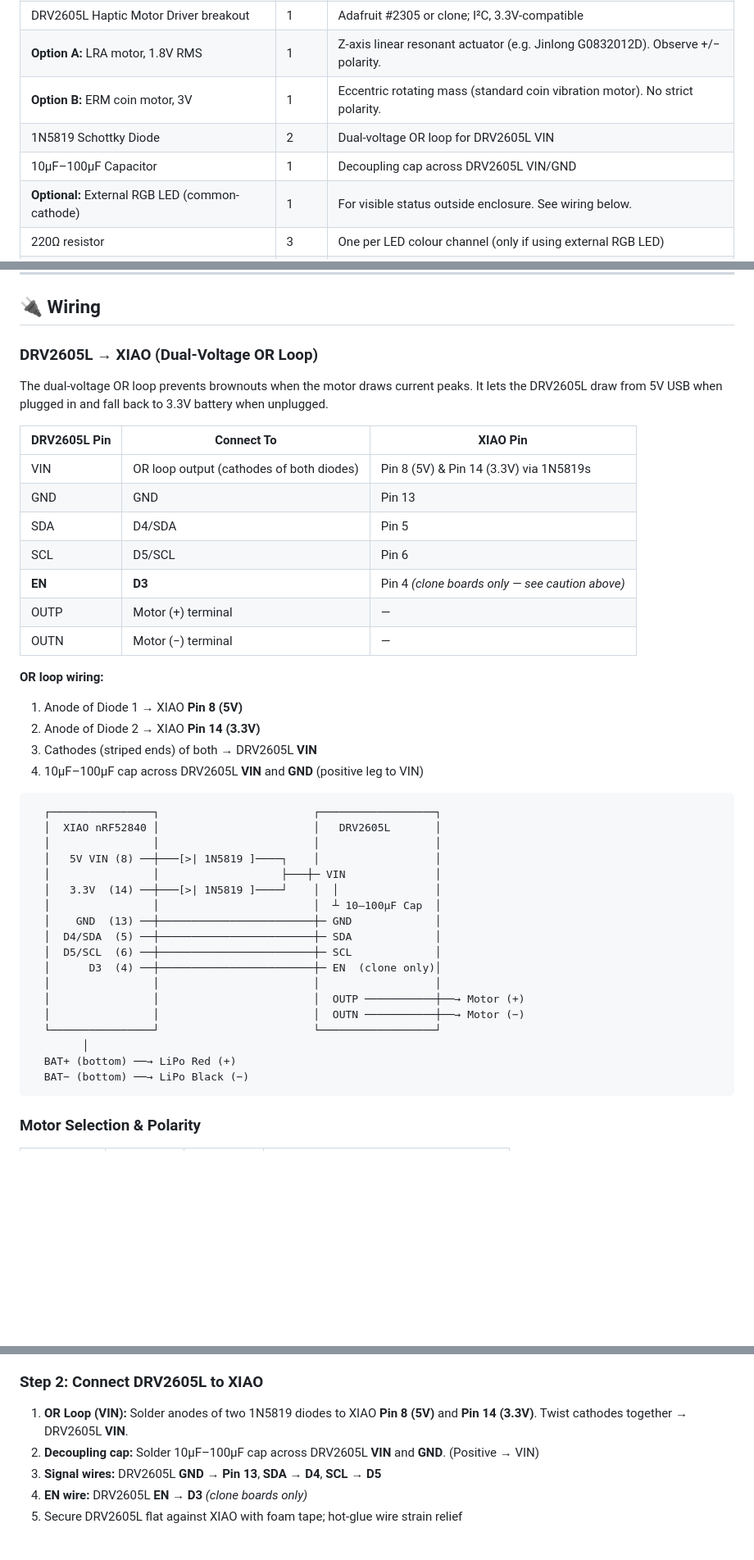
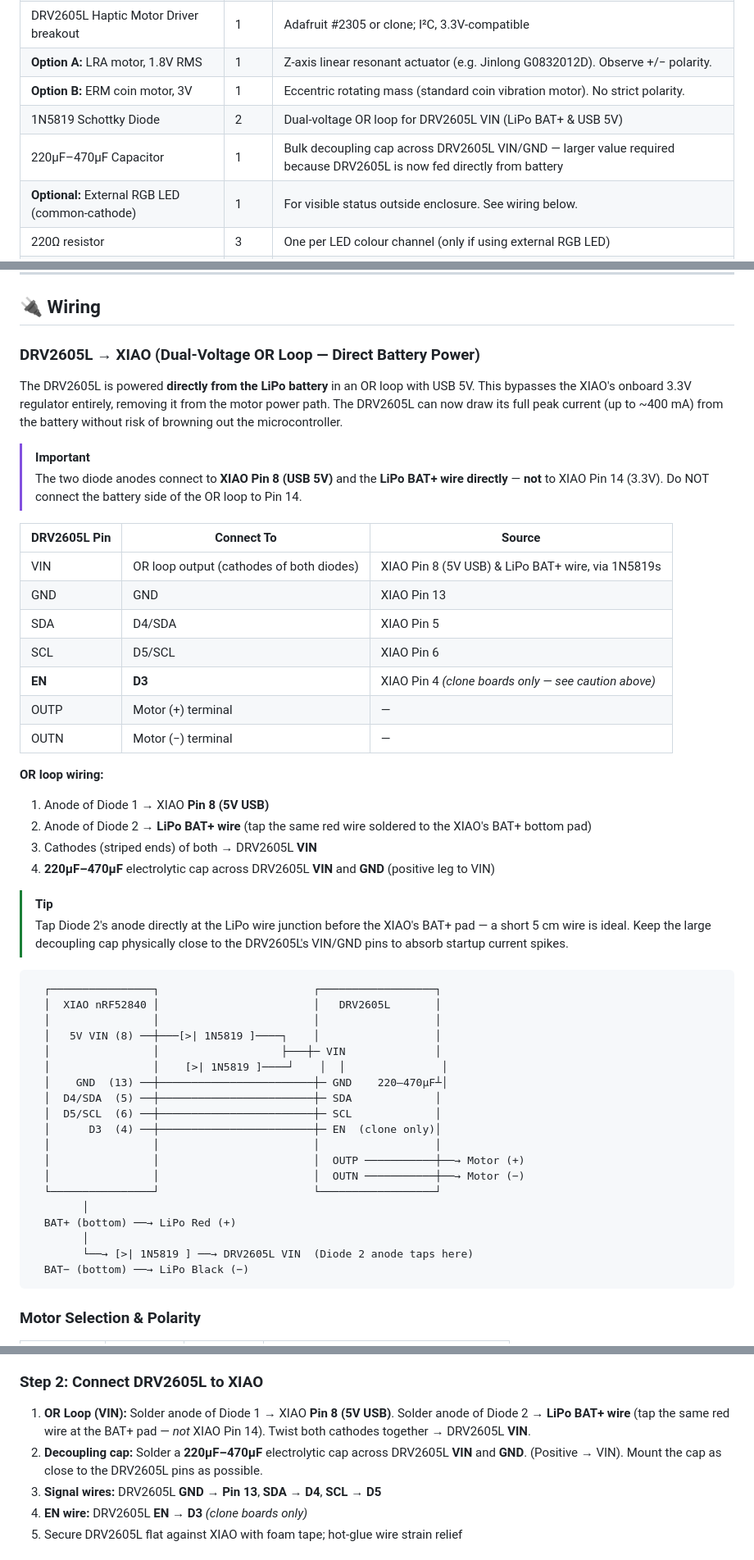
Before and after one commit to The-Wannabe-Scientist/Touch-Assay-Timer-Ag, a Markdown page: armband_build_guide.md, 3 parts joined by grey strips. Shown at 82% size. Drawn GitHub-style; blank space fills up the shorter version.

Commit message:
docs: Update DRV2605L power wiring to bypass XIAO 3.3V regulator

````diff
--- a/armband_build_guide.md
+++ b/armband_build_guide.md
@@ -13,8 +13,8 @@
 | DRV2605L Haptic Motor Driver breakout | 1 | Adafruit #2305 or clone; I²C, 3.3V-compatible |
 | **Option A:** LRA motor, 1.8V RMS | 1 | Z-axis linear resonant actuator (e.g. Jinlong G0832012D). Observe +/− polarity. |
 | **Option B:** ERM coin motor, 3V | 1 | Eccentric rotating mass (standard coin vibration motor). No strict polarity. |
-| 1N5819 Schottky Diode | 2 | Dual-voltage OR loop for DRV2605L VIN |
-| 10µF–100µF Capacitor | 1 | Decoupling cap across DRV2605L VIN/GND |
+| 1N5819 Schottky Diode | 2 | Dual-voltage OR loop for DRV2605L VIN (LiPo BAT+ & USB 5V) |
+| 220µF–470µF Capacitor | 1 | Bulk decoupling cap across DRV2605L VIN/GND — larger value required because DRV2605L is now fed directly from battery |
 | **Optional:** External RGB LED (common-cathode) | 1 | For visible status outside enclosure. See wiring below. |
 | 220Ω resistor | 3 | One per LED colour channel (only if using external RGB LED) |
 | Jumper wires / pin headers | — | SDA, SCL, VIN, GND, EN from XIAO to DRV2605L |
@@ -76,25 +76,31 @@ D6  │ 7         8│ VIN (5V from USB)
 
 ## 🔌 Wiring
 
-### DRV2605L → XIAO (Dual-Voltage OR Loop)
+### DRV2605L → XIAO (Dual-Voltage OR Loop — Direct Battery Power)
 
-The dual-voltage OR loop prevents brownouts when the motor draws current peaks. It lets the DRV2605L draw from 5V USB when plugged in and fall back to 3.3V battery when unplugged.
+The DRV2605L is powered **directly from the LiPo battery** in an OR loop with USB 5V. This bypasses the XIAO's onboard 3.3V regulator entirely, removing it from the motor power path. The DRV2605L can now draw its full peak current (up to ~400 mA) from the battery without risk of browning out the microcontroller.
 
-| DRV2605L Pin | Connect To | XIAO Pin |
+> [!IMPORTANT]
+> The two diode anodes connect to **XIAO Pin 8 (USB 5V)** and the **LiPo BAT+ wire directly** — **not** to XIAO Pin 14 (3.3V). Do NOT connect the battery side of the OR loop to Pin 14.
+
+| DRV2605L Pin | Connect To | Source |
 |---|---|---|
-| VIN | OR loop output (cathodes of both diodes) | Pin 8 (5V) & Pin 14 (3.3V) via 1N5819s |
-| GND | GND | Pin 13 |
-| SDA | D4/SDA | Pin 5 |
-| SCL | D5/SCL | Pin 6 |
-| **EN** | **D3** | Pin 4 *(clone boards only — see caution above)* |
+| VIN | OR loop output (cathodes of both diodes) | XIAO Pin 8 (5V USB) & LiPo BAT+ wire, via 1N5819s |
+| GND | GND | XIAO Pin 13 |
+| SDA | D4/SDA | XIAO Pin 5 |
+| SCL | D5/SCL | XIAO Pin 6 |
+| **EN** | **D3** | XIAO Pin 4 *(clone boards only — see caution above)* |
 | OUTP | Motor (+) terminal | — |
 | OUTN | Motor (−) terminal | — |
 
 **OR loop wiring:**
-1. Anode of Diode 1 → XIAO **Pin 8 (5V)**
-2. Anode of Diode 2 → XIAO **Pin 14 (3.3V)**
+1. Anode of Diode 1 → XIAO **Pin 8 (5V USB)**
+2. Anode of Diode 2 → **LiPo BAT+ wire** (tap the same red wire soldered to the XIAO's BAT+ bottom pad)
 3. Cathodes (striped ends) of both → DRV2605L **VIN**
-4. 10µF–100µF cap across DRV2605L **VIN** and **GND** (positive leg to VIN)
+4. **220µF–470µF** electrolytic cap across DRV2605L **VIN** and **GND** (positive leg to VIN)
+
+> [!TIP]
+> Tap Diode 2's anode directly at the LiPo wire junction before the XIAO's BAT+ pad — a short 5 cm wire is ideal. Keep the large decoupling cap physically close to the DRV2605L's VIN/GND pins to absorb startup current spikes.
 
 ```text
   ┌────────────────┐                        ┌──────────────────┐
@@ -102,9 +108,8 @@ The dual-voltage OR loop prevents brownouts when the motor draws current peaks.
   │                │                        │                  │
   │   5V VIN (8) ──┼───[>| 1N5819 ]────┐    │                  │
   │                │                   ├───┼─ VIN              │
-  │   3.3V  (14) ──┼───[>| 1N5819 ]────┘    │  │               │
-  │                │                        │  ┴ 10–100µF Cap  │
-  │    GND  (13) ──┼────────────────────────┼─ GND             │
+  │                │    [>| 1N5819 ]────┘    │  │               │
+  │    GND  (13) ──┼────────────────────────┼─ GND    220–470µF┴│
   │  D4/SDA  (5) ──┼────────────────────────┼─ SDA             │
   │  D5/SCL  (6) ──┼────────────────────────┼─ SCL             │
   │      D3  (4) ──┼────────────────────────┼─ EN  (clone only)│
@@ -114,6 +119,8 @@ The dual-voltage OR loop prevents brownouts when the motor draws current peaks.
   └────────────────┘                        └──────────────────┘
         │
   BAT+ (bottom) ──→ LiPo Red (+)
+        │
+        └──→ [>| 1N5819 ] ──→ DRV2605L VIN  (Diode 2 anode taps here)
   BAT− (bottom) ──→ LiPo Black (−)
 ```
 
@@ -275,8 +282,8 @@ OD_CLAMP      (0x17) = V_peak  × 255 / 5.6  (default: 0x96 = 3.3V)
 
 ### Step 2: Connect DRV2605L to XIAO
 
-1. **OR Loop (VIN):** Solder anodes of two 1N5819 diodes to XIAO **Pin 8 (5V)** and **Pin 14 (3.3V)**. Twist cathodes together → DRV2605L **VIN**.
-2. **Decoupling cap:** Solder 10µF–100µF cap across DRV2605L **VIN** and **GND**. (Positive → VIN)
+1. **OR Loop (VIN):** Solder anode of Diode 1 → XIAO **Pin 8 (5V USB)**. Solder anode of Diode 2 → **LiPo BAT+ wire** (tap the same red wire at the BAT+ pad — *not* XIAO Pin 14). Twist both cathodes together → DRV2605L **VIN**.
+2. **Decoupling cap:** Solder a **220µF–470µF** electrolytic cap across DRV2605L **VIN** and **GND**. (Positive → VIN). Mount the cap as close to the DRV2605L pins as possible.
 3. **Signal wires:** DRV2605L **GND → Pin 13**, **SDA → D4**, **SCL → D5**
 4. **EN wire:** DRV2605L **EN → D3** *(clone boards only)*
 5. Secure DRV2605L flat against XIAO with foam tape; hot-glue wire strain relief
````
